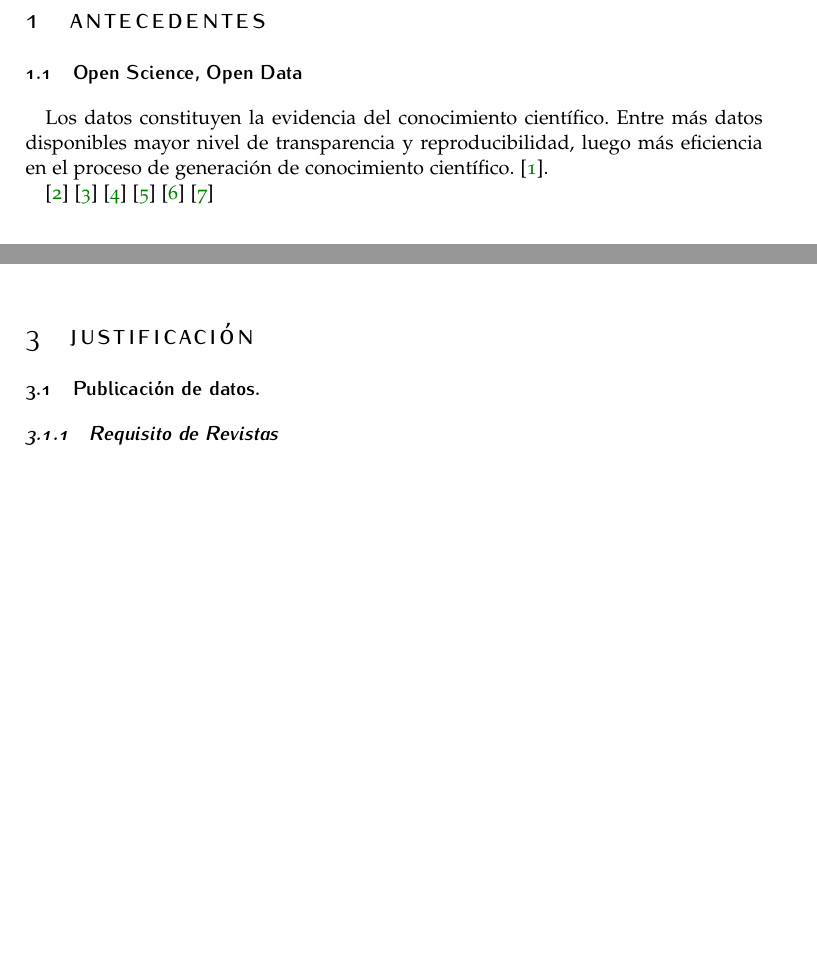
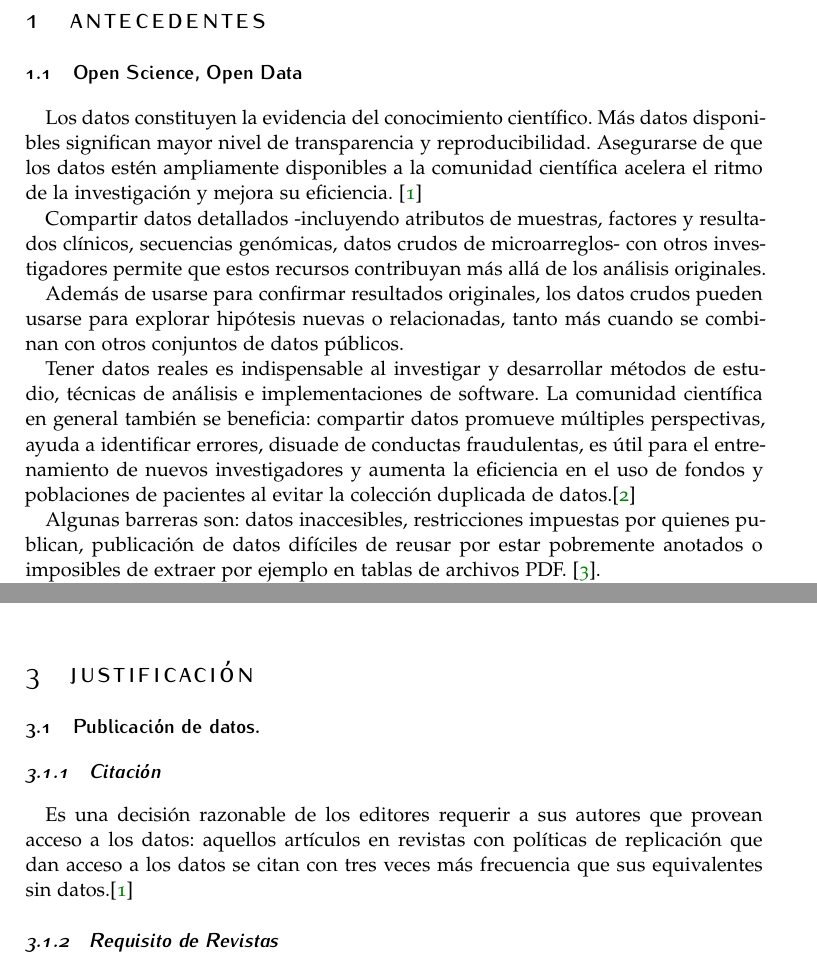
Before and after one commit to DDT-INMEGEN/opendata, a LaTeX document (bank/article_4.tex): two parts of pages 1 and 2 of 3 before the commit and two parts of pages 1 and 2 of 4 after it, joined at a grey line, cut so that both start at the same text, the shorter picture padded with empty space. Compiled offline with pdfLaTeX.

Commit message:
antecedentes

```diff
--- a/bank/article_4.tex
+++ b/bank/article_4.tex
@@ -52,20 +52,41 @@ BCOR5mm, % Binding correction
 
 \subsection{Open Science, Open Data}
 
-Los datos constituyen la evidencia del conocimiento científico. Entre
-más datos disponibles mayor nivel de transparencia y reproducibilidad,
-luego más eficiencia en el proceso de generación de conocimiento
-científico. \cite{molloy_open_2011}.
+Los datos constituyen la evidencia del conocimiento científico. Más
+datos disponibles significan mayor nivel de transparencia y
+reproducibilidad. Asegurarse de que los datos estén ampliamente
+disponibles a la comunidad científica acelera el ritmo de la
+investigación y mejora su eficiencia. \cite{walport_sharing_2011}
+
+Compartir datos detallados -incluyendo atributos de muestras, factores
+y resultados clínicos, secuencias genómicas, datos crudos de
+microarreglos- con otros investigadores permite que estos recursos
+contribuyan más allá de los análisis originales.
+
+Además de usarse para confirmar resultados originales, los datos
+crudos pueden usarse para explorar hipótesis nuevas o relacionadas,
+tanto más cuando se combinan con otros conjuntos de datos públicos.
+
+Tener datos reales es indispensable al investigar y desarrollar
+métodos de estudio, técnicas de análisis e implementaciones de
+software. La comunidad científica en general también se beneficia:
+compartir datos promueve múltiples perspectivas, ayuda a identificar
+errores, disuade de conductas fraudulentas, es útil para el
+entrenamiento de nuevos investigadores y aumenta la eficiencia en el
+uso de fondos y poblaciones de pacientes al evitar la colección
+duplicada de datos.\cite{piwowar_sharing_2007}
 
 
-\cite{walport_sharing_2011}
-\cite{piwowar_sharing_2007}
-\cite{alsheikh-ali_public_2011}
-\cite{wicherts_poor_2006}
+Algunas barreras son: datos inaccesibles, restricciones impuestas por
+quienes publican, publicación de datos difíciles de reusar por estar
+pobremente anotados o imposibles de extraer por ejemplo en tablas de
+archivos PDF. \cite{molloy_open_2011}.
+
 \cite{wicherts_publish_2012}
-\cite{wicherts_willingness_2011}
+
 
 \subsection{Datos en el INMEGEN}
+
 
 
 \section{Objetivos y alcance}
@@ -108,6 +130,14 @@ Gene expression omnibus
 
 \subsection{Publicación de datos.}
 
+
+\subsubsection{Citación}
+Es una decisión razonable de los editores requerir a sus autores
+que provean acceso a los datos: aquellos artículos en revistas con
+políticas de replicación que dan acceso a los datos se citan con tres
+veces más frecuencia que sus equivalentes sin datos.\cite{walport_sharing_2011}
+
+
 \subsubsection{Requisito de Revistas}
 Tener un banco de datos institucional y mecanismos institucionales
 para la publicación de datos en repositorios establecidos facilitará
```
Also changed, not shown: bank/article_4.tex (17 more changed lines).
